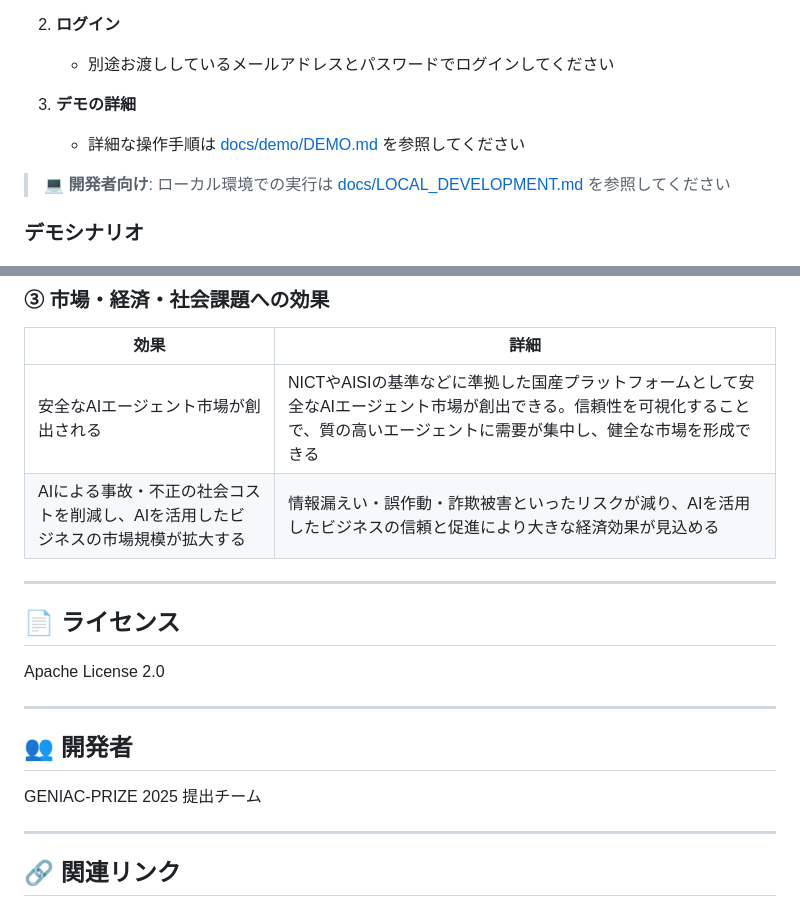
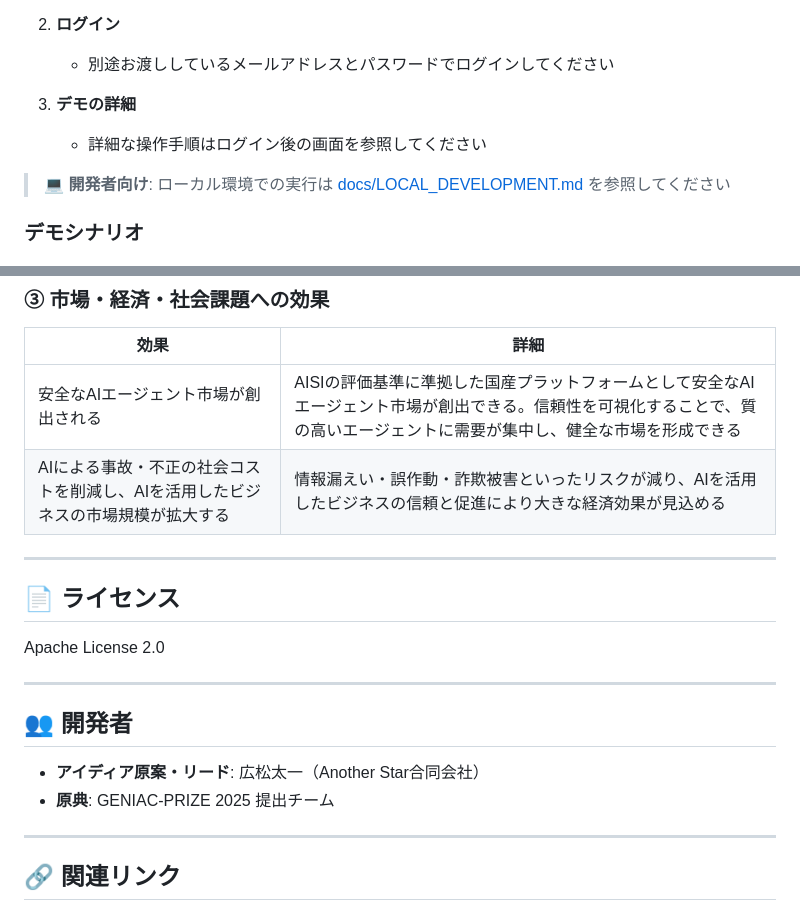
Before and after one commit to TaichiHiromatsu/secure-ai-agent-matching-platform, a Markdown page: README.md, 2 parts joined by grey strips. GitHub-like rendering.

```diff
--- a/README.md
+++ b/README.md
@@ -245,7 +254,7 @@ Cloud Run上にデモ環境を用意しています。ブラウザからアク
    - 別途お渡ししているメールアドレスとパスワードでログインしてください
 
 3. **デモの詳細**
-   - 詳細な操作手順は [docs/demo/DEMO.md](docs/demo/DEMO.md) を参照してください
+   - 詳細な操作手順はログイン後の画面を参照してください
 
 > 💻 **開発者向け**: ローカル環境での実行は [docs/LOCAL_DEVELOPMENT.md](docs/LOCAL_DEVELOPMENT.md) を参照してください
 
@@ -396,7 +404,7 @@ secure-ai-agent-matching-platform/
 
 | 効果 | 詳細 |
 |------|------|
-| 安全なAIエージェント市場が創出される | NICTやAISIの基準などに準拠した国産プラットフォームとして安全なAIエージェント市場が創出できる。信頼性を可視化することで、質の高いエージェントに需要が集中し、健全な市場を形成できる |
+| 安全なAIエージェント市場が創出される | AISIの評価基準に準拠した国産プラットフォームとして安全なAIエージェント市場が創出できる。信頼性を可視化することで、質の高いエージェントに需要が集中し、健全な市場を形成できる |
 | AIによる事故・不正の社会コストを削減し、AIを活用したビジネスの市場規模が拡大する | 情報漏えい・誤作動・詐欺被害といったリスクが減り、AIを活用したビジネスの信頼と促進により大きな経済効果が見込める |
 
 ---
@@ -409,7 +417,8 @@ Apache License 2.0
 
 ## 👥 開発者
 
-GENIAC-PRIZE 2025 提出チーム
+- **アイディア原案・リード**: 広松太一（Another Star合同会社）
+- **原典**: GENIAC-PRIZE 2025 提出チーム
 
 ---
 
```
Also changed, not shown: other parts of README.md (+21 -13 lines), trusted_agent_store/README.md (added, +188 -0 lines).
